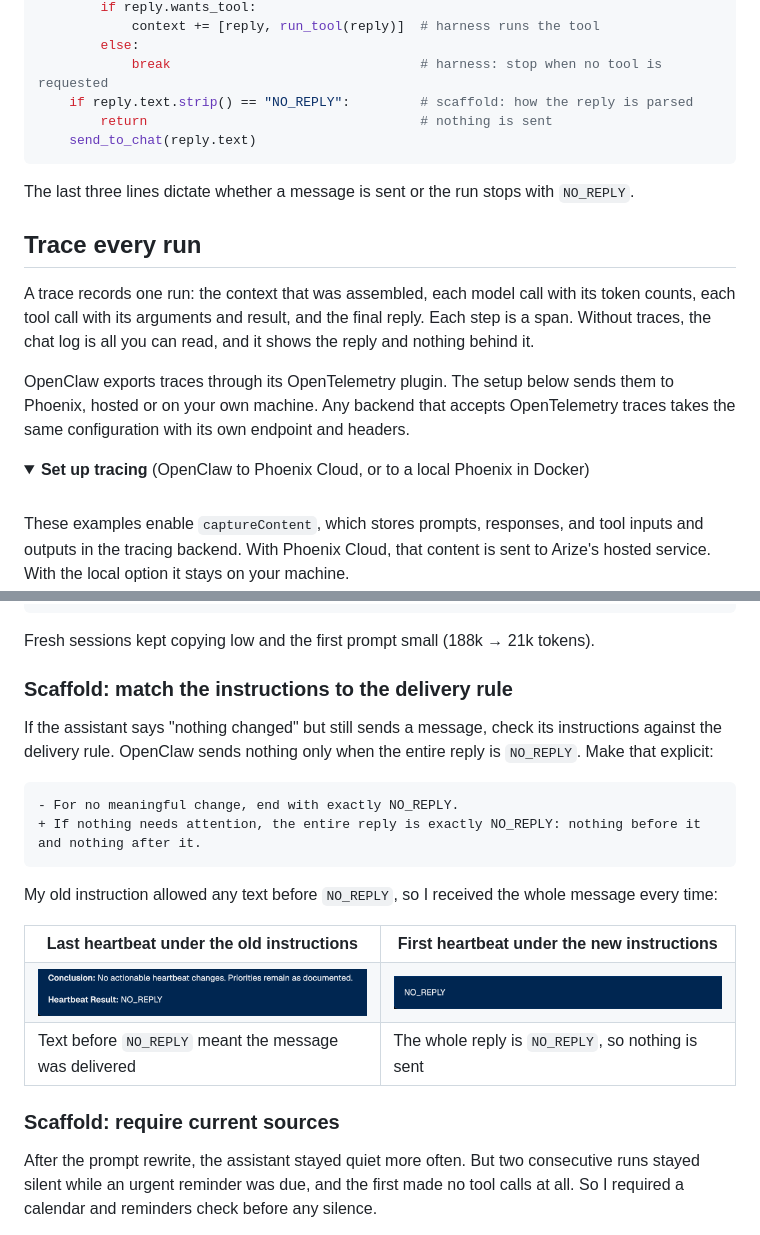
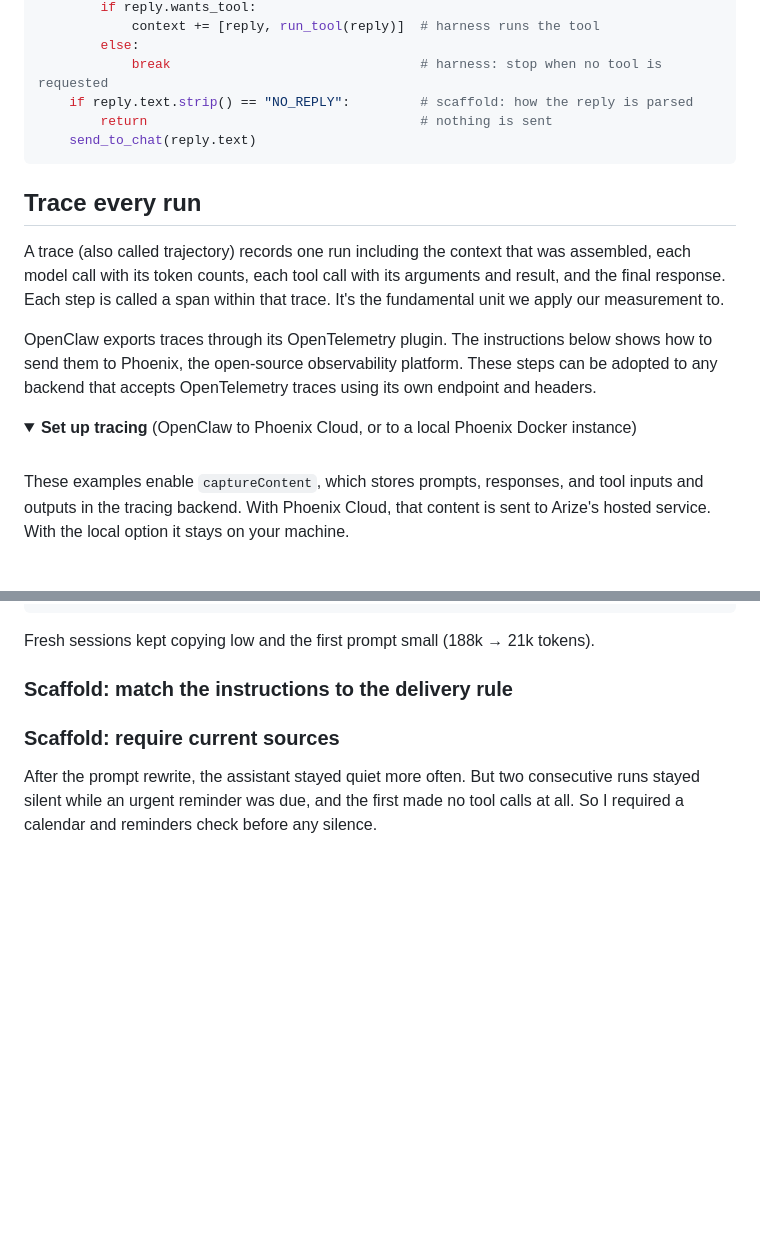
Before and after one commit to tildahh/openclaw-analysis, a Markdown page: README.md, 2 parts joined by grey strips. GitHub-like rendering; folded sections open; blank space fills up the shorter version.

````diff
--- a/README.md
+++ b/README.md
@@ -62,16 +64,14 @@ def run_assistant(trigger):
     send_to_chat(reply.text)
 ```
 
-The last three lines dictate whether a message is sent or the run stops with `NO_REPLY`.
-
 ## Trace every run
 
-A trace records one run: the context that was assembled, each model call with its token counts, each tool call with its arguments and result, and the final reply. Each step is a span. Without traces, the chat log is all you can read, and it shows the reply and nothing behind it.
+A trace (also called trajectory) records one run including the context that was assembled, each model call with its token counts, each tool call with its arguments and result, and the final response. Each step is called a span within that trace. It's the fundamental unit we apply our measurement to.
 
-OpenClaw exports traces through its OpenTelemetry plugin. The setup below sends them to Phoenix, hosted or on your own machine. Any backend that accepts OpenTelemetry traces takes the same configuration with its own endpoint and headers.
+OpenClaw exports traces through its OpenTelemetry plugin. The instructions below shows how to send them to Phoenix, the open-source observability platform. These steps can be adopted to any backend that accepts OpenTelemetry traces using its own endpoint and headers.
 
 <details>
-<summary><b>Set up tracing</b> (OpenClaw to Phoenix Cloud, or to a local Phoenix in Docker)</summary>
+<summary><b>Set up tracing</b> (OpenClaw to Phoenix Cloud, or to a local Phoenix Docker instance)</summary>
 
 <br>
 
@@ -368,29 +389,6 @@ Fresh sessions kept copying low and the first prompt small (188k → 21k tokens)
 
 ### Scaffold: match the instructions to the delivery rule
 
-If the assistant says "nothing changed" but still sends a message, check its instructions against the delivery rule. OpenClaw sends nothing only when the entire reply is `NO_REPLY`. Make that explicit:
-
-```diff
-- For no meaningful change, end with exactly NO_REPLY.
-+ If nothing needs attention, the entire reply is exactly NO_REPLY: nothing before it and nothing after it.
-```
-
-My old instruction allowed any text before `NO_REPLY`, so I received the whole message every time:
-
-<table>
-  <tr>
-    <th width="50%">Last heartbeat under the old instructions</th>
-    <th width="50%">First heartbeat under the new instructions</th>
-  </tr>
-  <tr>
-    <td><img src="figures/heartbeat-before-no-reply-excerpt.png" width="100%" alt="Generic conclusion from a model-call output before the instruction changes, followed by Heartbeat Result: NO_REPLY."></td>
-    <td><img src="figures/heartbeat-after-no-reply-output.png" width="100%" alt="Cropped model-call output after the instruction changes: the whole reply is NO_REPLY."></td>
-  </tr>
-  <tr>
-    <td>Text before <code>NO_REPLY</code> meant the message was delivered</td>
-    <td>The whole reply is <code>NO_REPLY</code>, so nothing is sent</td>
-  </tr>
-</table>
 
 ### Scaffold: require current sources
 
````
Also changed, not shown: other parts of README.md (+54 -31 lines).
